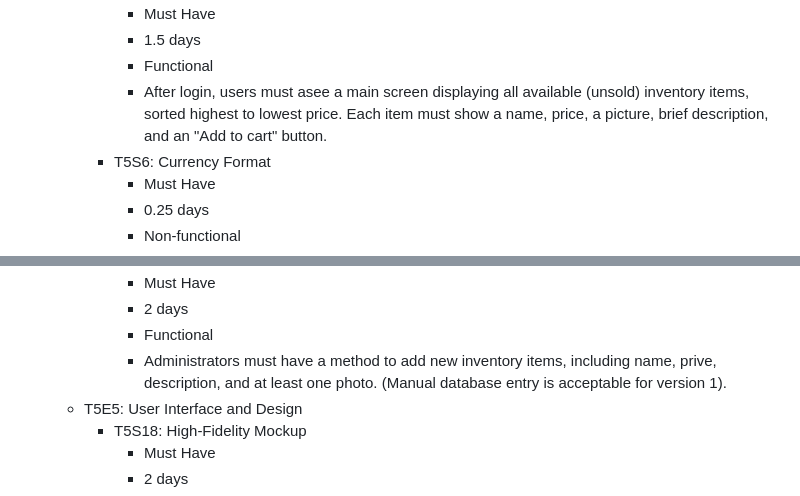
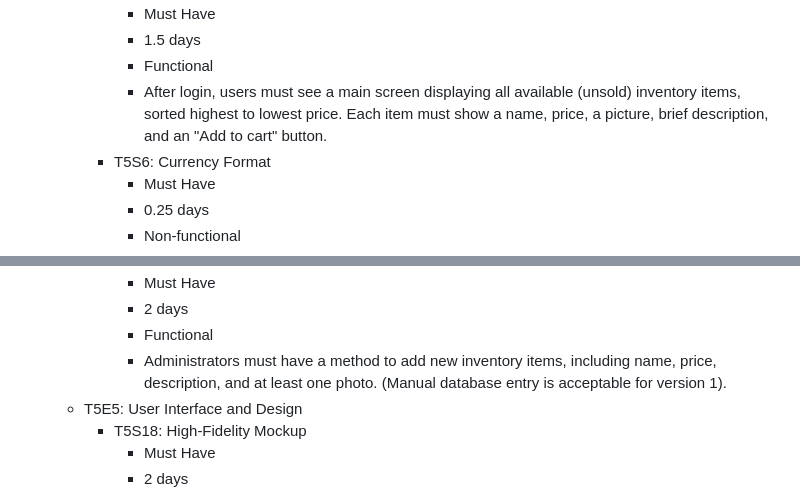
Before and after one commit to ar2thur/swe-3313-fall-2025-team-05, a Markdown page: requirements/README.md, 2 parts joined by grey strips. GitHub-like rendering.

Commit message:
Fix typos in README.md for inventory requirements

```diff
--- a/requirements/README.md
+++ b/requirements/README.md
@@ -26,7 +26,7 @@
             - Must Have
             - 1.5 days
             - Functional
-            - After login, users must asee a main screen displaying all available (unsold) inventory items, sorted highest to lowest price. Each item must show a name, price, a picture, brief description, and an "Add to cart" button.
+            - After login, users must see a main screen displaying all available (unsold) inventory items, sorted highest to lowest price. Each item must show a name, price, a picture, brief description, and an "Add to cart" button.
         - T5S6: Currency Format
             - Must Have
             - 0.25 days
@@ -88,7 +88,7 @@
             - Must Have
             - 2 days
             - Functional
-            - Administrators must have a method to add new inventory items, including name, prive, description, and at least one photo. (Manual database entry is acceptable for version 1).
+            - Administrators must have a method to add new inventory items, including name, price, description, and at least one photo. (Manual database entry is acceptable for version 1).
     - T5E5: User Interface and Design
         - T5S18: High-Fidelity Mockup
             - Must Have
```
